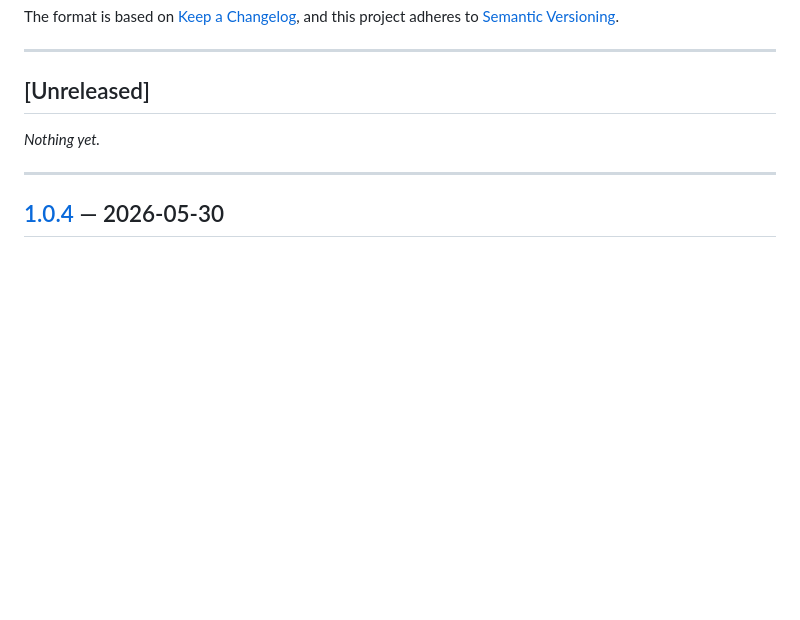
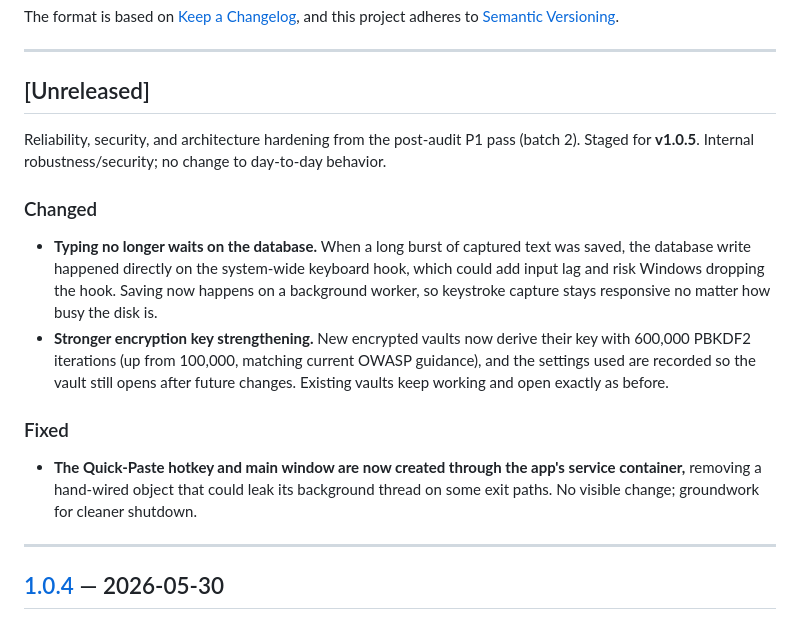
Before and after one commit to Vybecode-LTD/KaptureVault, a Markdown page: CHANGELOG.md, the part around the change. Drawn GitHub-style; blank space fills up the shorter version.

Commit message:
docs: stage v1.0.5 CHANGELOG [Unreleased]; update CLAUDE.md session log + health + lessons
CHANGELOG: T-07/T-11/T-10 entries (bold-lead, user-facing) under [Unreleased], staged for v1.0.5. CLAUDE.md: doc-map version 1.2.0->1.5.0 / app 1.0.4; Health & Known Issues reflect P1 batch 2; 2026-05-31 session-log entry; Lessons gain the KDF-lockout, channel-inlining-flaky-test, and OneDrive/tooling-hazard guards; KV-012 lesson marked fixed.

Co-Authored-By: Claude Opus 4.8 <noreply@anthropic.com>

```diff
--- a/CHANGELOG.md
+++ b/CHANGELOG.md
@@ -9,7 +9,23 @@ and this project adheres to [Semantic Versioning](https://semver.org/spec/v2.0.0
 
 ## [Unreleased]
 
-_Nothing yet._
+Reliability, security, and architecture hardening from the post-audit P1 pass (batch 2).
+Staged for **v1.0.5**. Internal robustness/security; no change to day-to-day behavior.
+
+### Changed
+- **Typing no longer waits on the database.** When a long burst of captured text was
+  saved, the database write happened directly on the system-wide keyboard hook, which
+  could add input lag and risk Windows dropping the hook. Saving now happens on a
+  background worker, so keystroke capture stays responsive no matter how busy the disk is.
+- **Stronger encryption key strengthening.** New encrypted vaults now derive their key with
+  600,000 PBKDF2 iterations (up from 100,000, matching current OWASP guidance), and the
+  settings used are recorded so the vault still opens after future changes. Existing vaults
+  keep working and open exactly as before.
+
+### Fixed
+- **The Quick-Paste hotkey and main window are now created through the app's service
+  container,** removing a hand-wired object that could leak its background thread on some
+  exit paths. No visible change; groundwork for cleaner shutdown.
 
 ---
 
```
